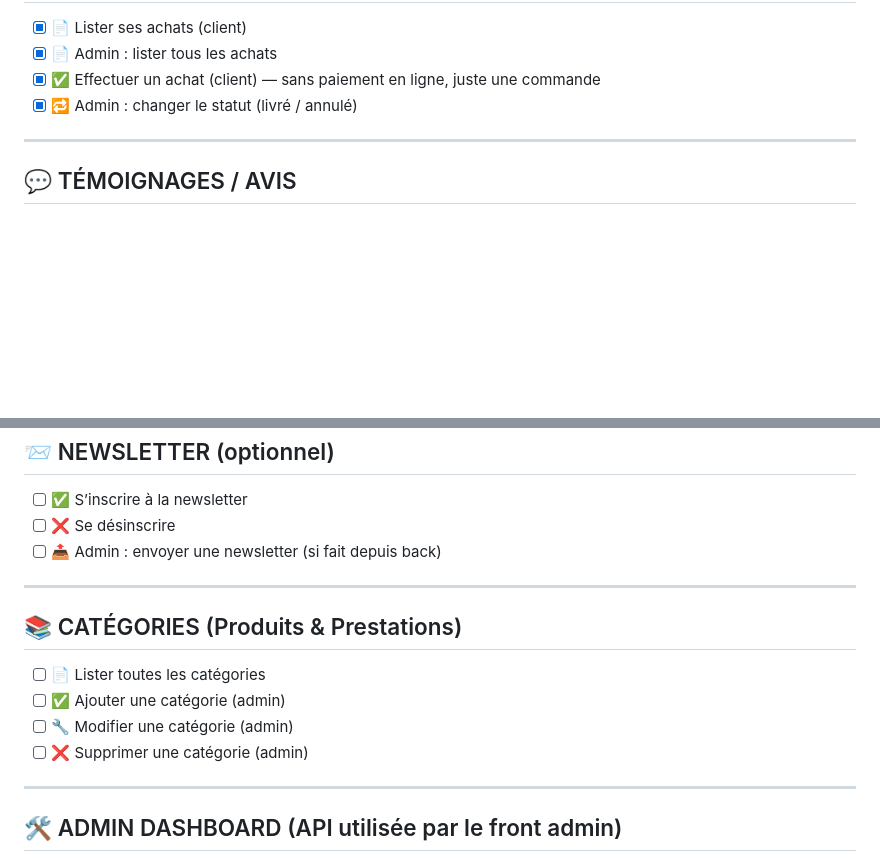
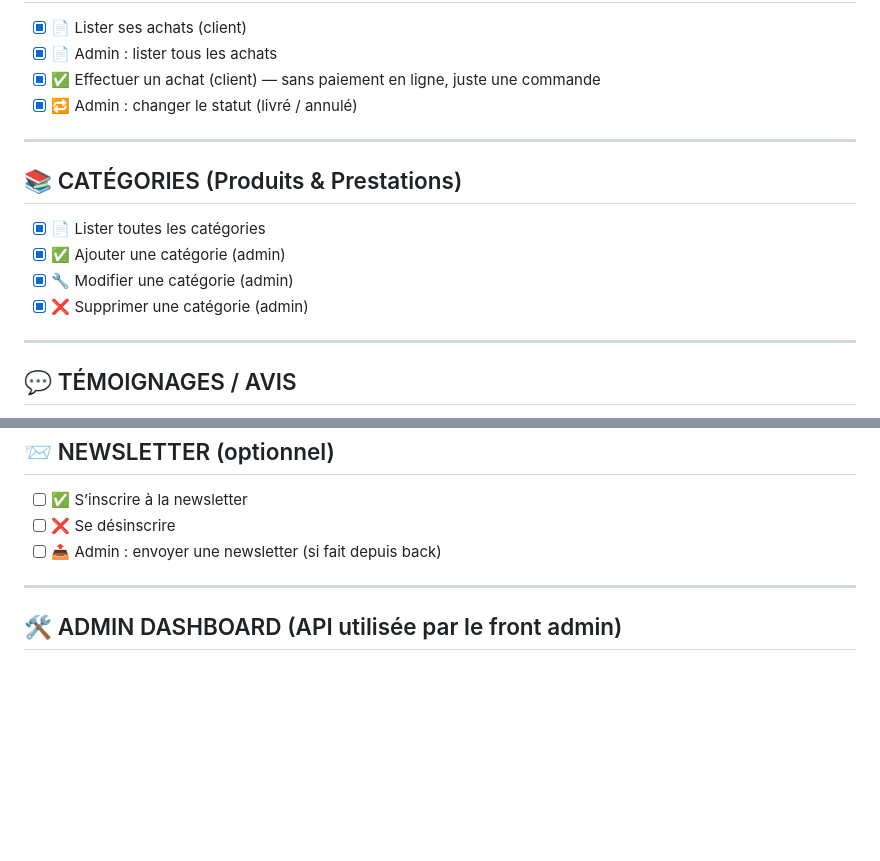
Before and after one commit to TabarBaptiste/alydous_heure, a Markdown page: fonctionnalites.md, 2 parts joined by grey strips. GitHub-like rendering; blank space fills up the shorter version.

Commit message:
Dernier commit :
Ajout des fonctionnalités de gestion des catégories : lister, ajouter, modifier et supprimer des catégories (admin).

```diff
--- a/fonctionnalites.md
+++ b/fonctionnalites.md
@@ -67,6 +67,15 @@ Qui retourne les créneaux disponibles calculés dynamiquement.
 
 ---
 
+## 📚 CATÉGORIES (Produits & Prestations)
+
+* [x] 📄 Lister toutes les catégories
+* [x] ✅ Ajouter une catégorie (admin)
+* [x] 🔧 Modifier une catégorie (admin)
+* [x] ❌ Supprimer une catégorie (admin)
+
+---
+
 ## 💬 TÉMOIGNAGES / AVIS
 
 * [ ] 📄 Lister les témoignages (public)
@@ -91,15 +100,6 @@ Qui retourne les créneaux disponibles calculés dynamiquement.
 
 ---
 
-## 📚 CATÉGORIES (Produits & Prestations)
-
-* [ ] 📄 Lister toutes les catégories
-* [ ] ✅ Ajouter une catégorie (admin)
-* [ ] 🔧 Modifier une catégorie (admin)
-* [ ] ❌ Supprimer une catégorie (admin)
-
----
-
 ## 🛠️ ADMIN DASHBOARD (API utilisée par le front admin)
 
 * [ ] 📊 Statistiques simples : nb de réservations, nb d’achats, chiffre d’affaires estimé, créneaux disponibles
```
